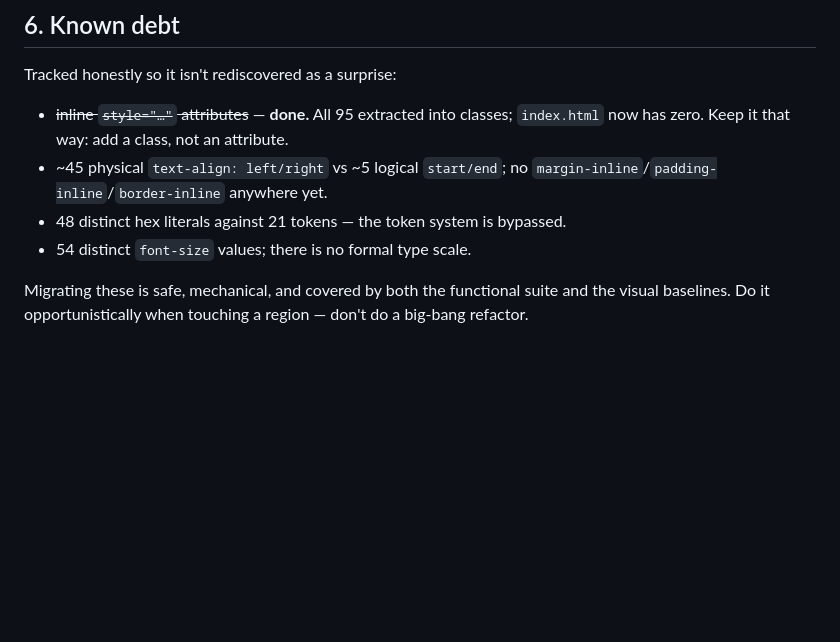
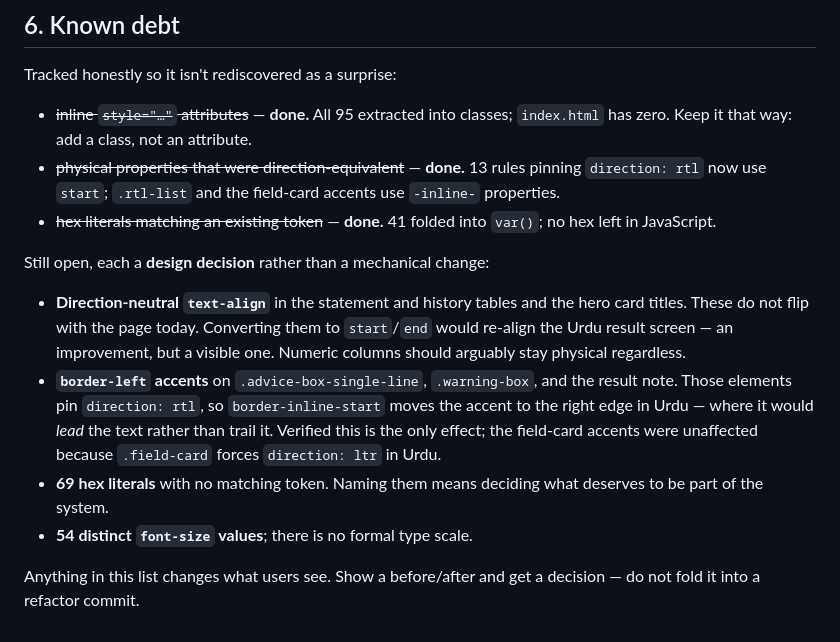
Before and after one commit to TahirQadri88/ZakatCalculator, a Markdown page: DESIGN.md, the part around the change. Drawn GitHub-style; blank space fills up the shorter version.

Commit message:
Update DESIGN.md debt list after the three refactor items

```diff
--- a/DESIGN.md
+++ b/DESIGN.md
@@ -198,12 +198,27 @@ overlays and the hero CTA go heavier.
 Tracked honestly so it isn't rediscovered as a surprise:
 
 - ~~inline `style="…"` attributes~~ — **done.** All 95 extracted into classes;
-  `index.html` now has zero. Keep it that way: add a class, not an attribute.
-- ~45 physical `text-align: left/right` vs ~5 logical `start/end`; no
-  `margin-inline`/`padding-inline`/`border-inline` anywhere yet.
-- 48 distinct hex literals against 21 tokens — the token system is bypassed.
-- 54 distinct `font-size` values; there is no formal type scale.
+  `index.html` has zero. Keep it that way: add a class, not an attribute.
+- ~~physical properties that were direction-equivalent~~ — **done.** 13 rules
+  pinning `direction: rtl` now use `start`; `.rtl-list` and the field-card
+  accents use `-inline-` properties.
+- ~~hex literals matching an existing token~~ — **done.** 41 folded into
+  `var()`; no hex left in JavaScript.
 
-Migrating these is safe, mechanical, and covered by both the functional suite
-and the visual baselines. Do it opportunistically when touching a region —
-don't do a big-bang refactor.
+Still open, each a **design decision** rather than a mechanical change:
+
+- **Direction-neutral `text-align`** in the statement and history tables and the
+  hero card titles. These do not flip with the page today. Converting them to
+  `start`/`end` would re-align the Urdu result screen — an improvement, but a
+  visible one. Numeric columns should arguably stay physical regardless.
+- **`border-left` accents** on `.advice-box-single-line`, `.warning-box`, and the
+  result note. Those elements pin `direction: rtl`, so `border-inline-start`
+  moves the accent to the right edge in Urdu — where it would *lead* the text
+  rather than trail it. Verified this is the only effect; the field-card accents
+  were unaffected because `.field-card` forces `direction: ltr` in Urdu.
+- **69 hex literals** with no matching token. Naming them means deciding what
+  deserves to be part of the system.
+- **54 distinct `font-size` values**; there is no formal type scale.
+
+Anything in this list changes what users see. Show a before/after and get a
+decision — do not fold it into a refactor commit.
```
